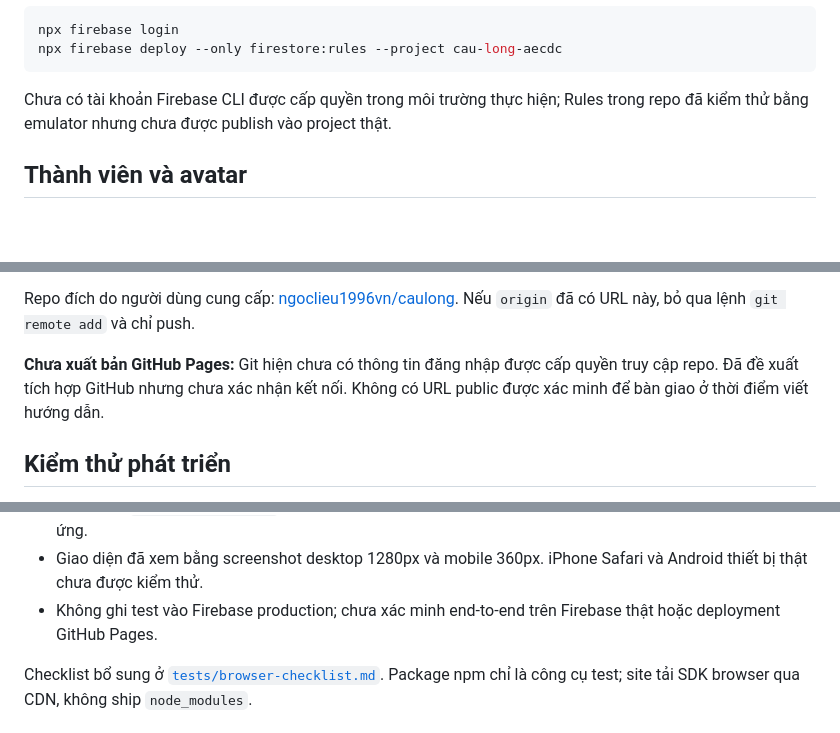
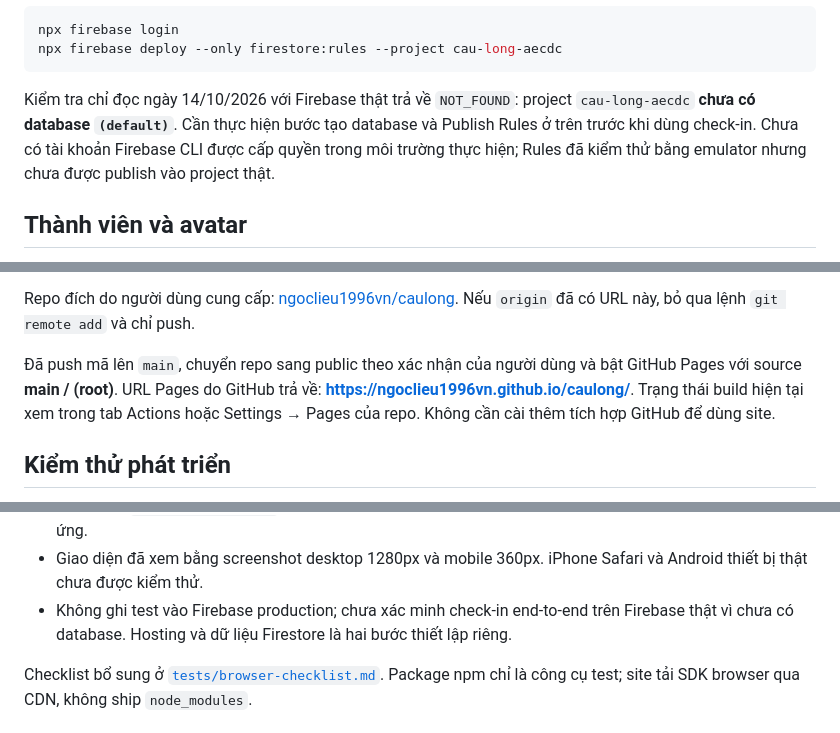
Before and after one commit to ngoclieu1996vn/caulong, a Markdown page: README.md, 3 parts joined by grey strips. Drawn GitHub-style; blank space fills up the shorter version.

Commit message:
docs: record deployment and remaining Firebase setup

````diff
--- a/README.md
+++ b/README.md
@@ -41,7 +41,7 @@ npx firebase login
 npx firebase deploy --only firestore:rules --project cau-long-aecdc
 ```
 
-Chưa có tài khoản Firebase CLI được cấp quyền trong môi trường thực hiện; Rules trong repo đã kiểm thử bằng emulator nhưng chưa được publish vào project thật.
+Kiểm tra chỉ đọc ngày 14/10/2026 với Firebase thật trả về `NOT_FOUND`: project `cau-long-aecdc` **chưa có database `(default)`**. Cần thực hiện bước tạo database và Publish Rules ở trên trước khi dùng check-in. Chưa có tài khoản Firebase CLI được cấp quyền trong môi trường thực hiện; Rules đã kiểm thử bằng emulator nhưng chưa được publish vào project thật.
 
 ## Thành viên và avatar
 
@@ -91,7 +91,7 @@ Mọi đường dẫn nội bộ đều tương đối, hỗ trợ `/YOUR_REPO/`
 
 Repo đích do người dùng cung cấp: [ngoclieu1996vn/caulong](https://github.com/ngoclieu1996vn/caulong). Nếu `origin` đã có URL này, bỏ qua lệnh `git remote add` và chỉ push.
 
-**Chưa xuất bản GitHub Pages:** Git hiện chưa có thông tin đăng nhập được cấp quyền truy cập repo. Đã đề xuất tích hợp GitHub nhưng chưa xác nhận kết nối. Không có URL public được xác minh để bàn giao ở thời điểm viết hướng dẫn.
+Đã push mã lên `main`, chuyển repo sang public theo xác nhận của người dùng và bật GitHub Pages với source **main / (root)**. URL Pages do GitHub trả về: **https://ngoclieu1996vn.github.io/caulong/**. Trạng thái build hiện tại xem trong tab Actions hoặc Settings → Pages của repo. Không cần cài thêm tích hợp GitHub để dùng site.
 
 ## Kiểm thử phát triển
 
@@ -124,7 +124,7 @@ Kết quả đã chạy ngày 14/10/2026:
 - **9/9** Chromium tests: tháng và avatar/+N, mobile 320px/360px, chọn thẻ không ghi, check-in tường minh, khách/reload, realtime hai tab, CDN failure, offline/reconnect, service concurrent, keyboard/history, lỗi Rules không bị báo thành công và giữ emulator trên mọi liên kết về lịch.
 - Điều hướng history đã kiểm tra realtime sau khi quay lại. Chưa xác nhận riêng trình duyệt thực sự dùng BFCache (`pageshow.persisted`) hoặc đo được chính xác số subscription; mã có xử lý hủy/khôi phục tương ứng.
 - Giao diện đã xem bằng screenshot desktop 1280px và mobile 360px. iPhone Safari và Android thiết bị thật chưa được kiểm thử.
-- Không ghi test vào Firebase production; chưa xác minh end-to-end trên Firebase thật hoặc deployment GitHub Pages.
+- Không ghi test vào Firebase production; chưa xác minh check-in end-to-end trên Firebase thật vì chưa có database. Hosting và dữ liệu Firestore là hai bước thiết lập riêng.
 
 Checklist bổ sung ở [`tests/browser-checklist.md`](./tests/browser-checklist.md). Package npm chỉ là công cụ test; site tải SDK browser qua CDN, không ship `node_modules`.
 
````
Also changed, not shown: docs/verification.md (added, +21 -0 lines), 1 other file.
